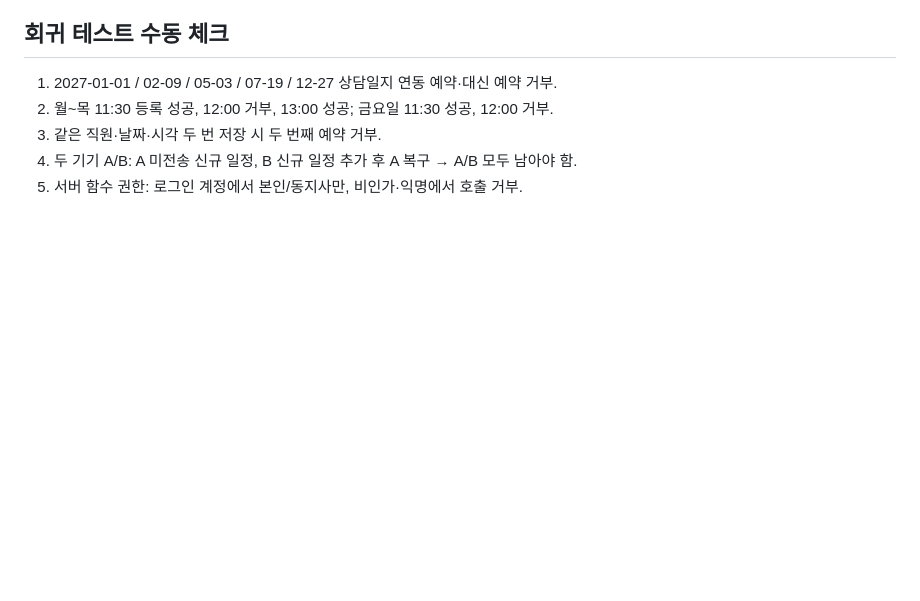
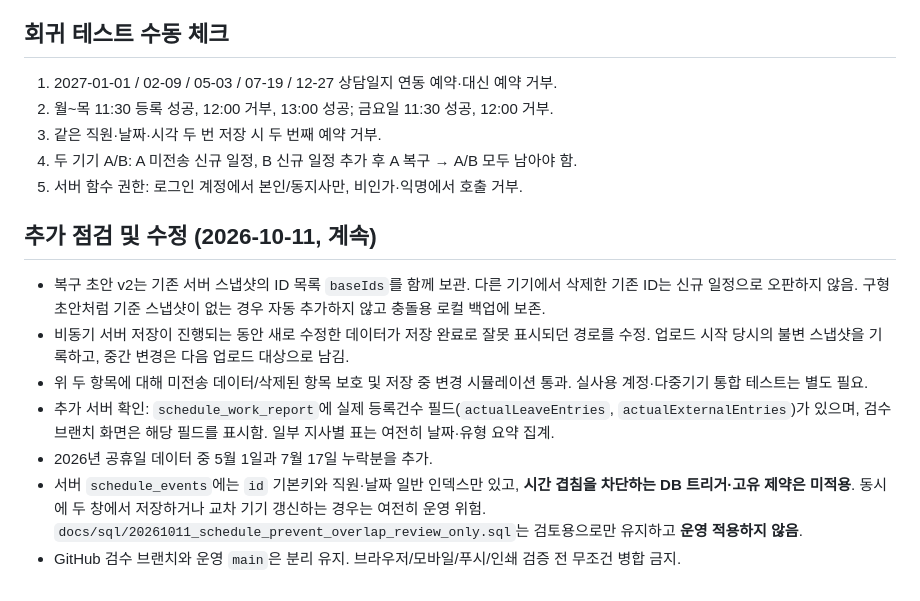
Before and after one commit to careercounselor1984-code/my-html-9, a Markdown page: docs/20261011-schedule-safety-audit.md, the part around the change. Drawn GitHub-style; blank space fills up the shorter version.

Commit message:
docs(schedule): record pending recovery protection, async-save race fix and remaining DB overlap risk

```diff
--- a/docs/20261011-schedule-safety-audit.md
+++ b/docs/20261011-schedule-safety-audit.md
@@ -39,3 +39,12 @@
 3. 같은 직원·날짜·시각 두 번 저장 시 두 번째 예약 거부.
 4. 두 기기 A/B: A 미전송 신규 일정, B 신규 일정 추가 후 A 복구 → A/B 모두 남아야 함.
 5. 서버 함수 권한: 로그인 계정에서 본인/동지사만, 비인가·익명에서 호출 거부.
+
+## 추가 점검 및 수정 (2026-10-11, 계속)
+- 복구 초안 v2는 기존 서버 스냅샷의 ID 목록 `baseIds`를 함께 보관. 다른 기기에서 삭제한 기존 ID는 신규 일정으로 오판하지 않음. 구형 초안처럼 기준 스냅샷이 없는 경우 자동 추가하지 않고 충돌용 로컬 백업에 보존.
+- 비동기 서버 저장이 진행되는 동안 새로 수정한 데이터가 저장 완료로 잘못 표시되던 경로를 수정. 업로드 시작 당시의 불변 스냅샷을 기록하고, 중간 변경은 다음 업로드 대상으로 남김.
+- 위 두 항목에 대해 미전송 데이터/삭제된 항목 보호 및 저장 중 변경 시뮬레이션 통과. 실사용 계정·다중기기 통합 테스트는 별도 필요.
+- 추가 서버 확인: `schedule_work_report`에 실제 등록건수 필드(`actualLeaveEntries`, `actualExternalEntries`)가 있으며, 검수 브랜치 화면은 해당 필드를 표시함. 일부 지사별 표는 여전히 날짜·유형 요약 집계.
+- 2026년 공휴일 데이터 중 5월 1일과 7월 17일 누락분을 추가.
+- 서버 `schedule_events`에는 `id` 기본키와 직원·날짜 일반 인덱스만 있고, **시간 겹침을 차단하는 DB 트리거·고유 제약은 미적용**. 동시에 두 창에서 저장하거나 교차 기기 갱신하는 경우는 여전히 운영 위험. `docs/sql/20261011_schedule_prevent_overlap_review_only.sql`는 검토용으로만 유지하고 **운영 적용하지 않음**.
+- GitHub 검수 브랜치와 운영 `main`은 분리 유지. 브라우저/모바일/푸시/인쇄 검증 전 무조건 병합 금지.
```
